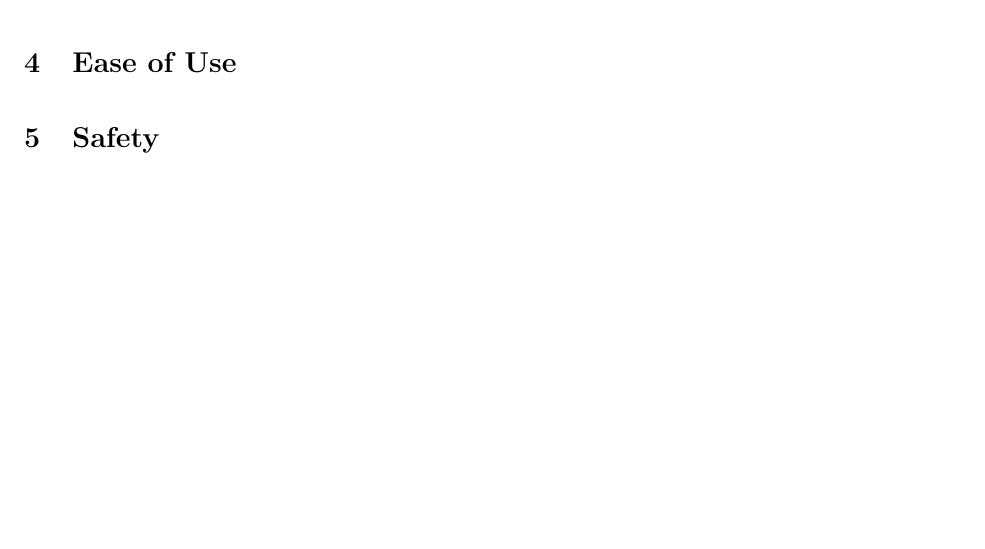
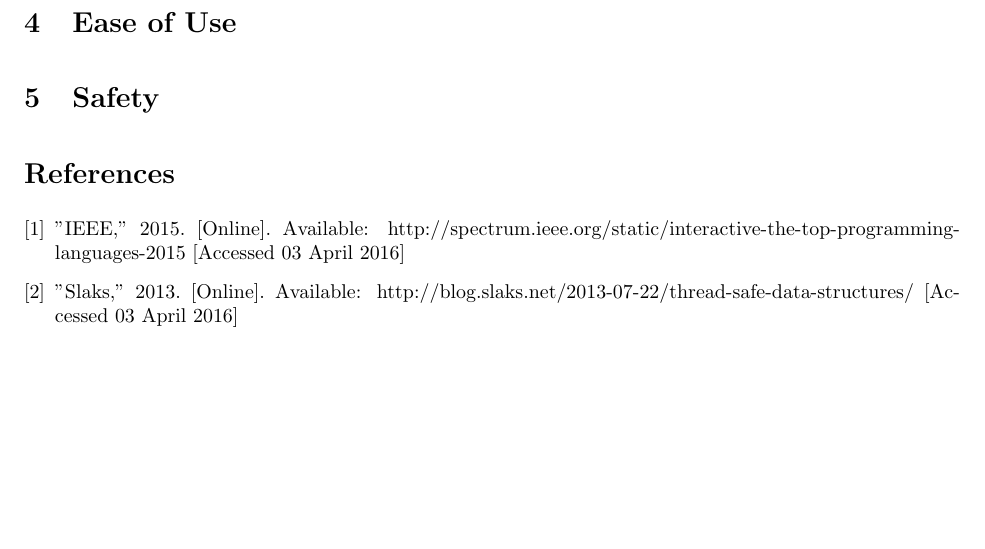
Before and after one commit to matthin/winter_2016, a LaTeX problem sheet (ENL1813/research_assignment.tex): part of page 2 of 2, cut so that both start at the same text. Compiled offline with pdfLaTeX.

Commit message:
Create initial references

```diff
--- a/ENL1813/research_assignment.tex
+++ b/ENL1813/research_assignment.tex
@@ -60,4 +60,22 @@ immutable or mutable, is best for a range of programming problems.
 
 \section{Safety}
 
+\begin{thebibliography}{9}
+
+\bibitem{ieee_spectrum}
+  "IEEE,"
+  2015.
+  [Online].
+  Available: http://spectrum.ieee.org/static/interactive-the-top-programming-languages-2015
+  [Accessed 03 April 2016]
+
+\bibitem{slaks}
+  "Slaks,"
+  2013.
+  [Online].
+  Available: http://blog.slaks.net/2013-07-22/thread-safe-data-structures/
+  [Accessed 03 April 2016]
+
+\end{thebibliography}
+
 \end{document}
```
